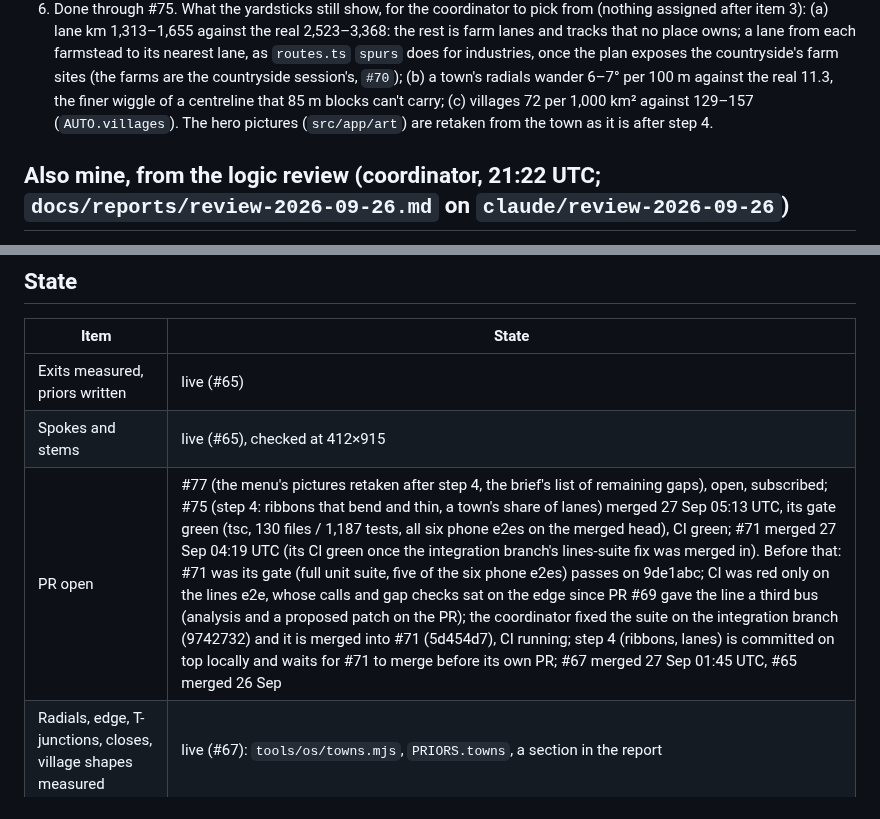
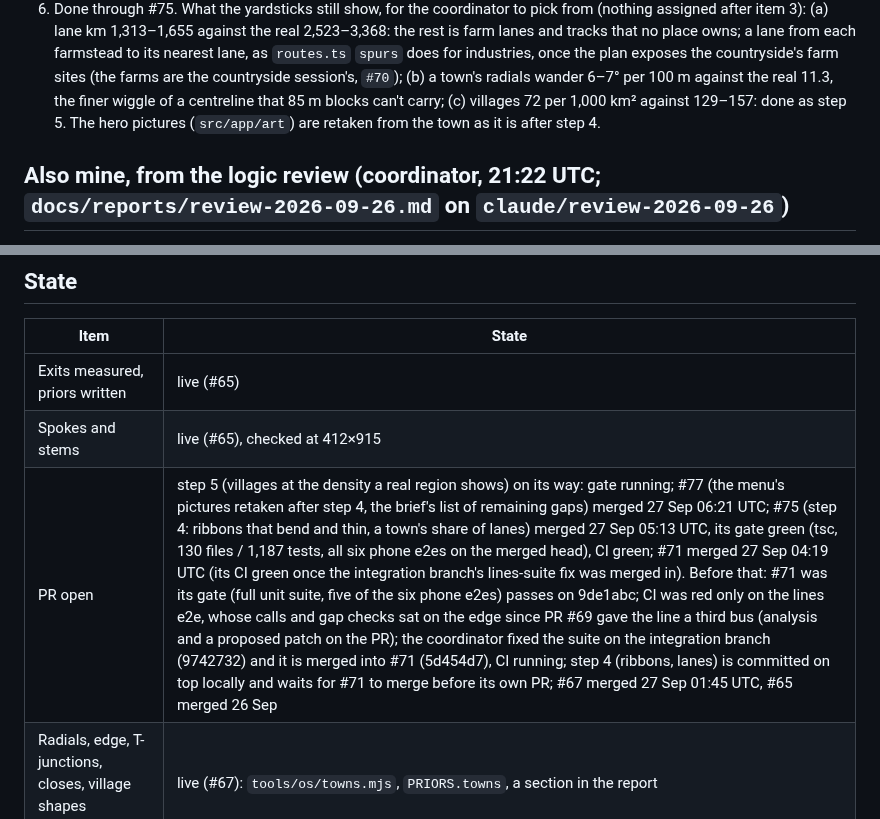
Before and after one commit to Libra-RobBaldwin/gamex, a Markdown page: docs/briefs/realism.md, 2 parts joined by grey strips. GitHub-like rendering.

```diff
--- a/docs/briefs/realism.md
+++ b/docs/briefs/realism.md
@@ -84,7 +84,7 @@ Moretonhampstead 8 from its centre; Ludlow's are its A roads and lanes continuin
    place owns; a lane from each farmstead to its nearest lane, as `routes.ts` `spurs` does for industries,
    once the plan exposes the countryside's farm sites (the farms are the countryside session's, `#70`);
    (b) a town's radials wander 6–7° per 100 m against the real 11.3, the finer wiggle of a centreline that
-   85 m blocks can't carry; (c) villages 72 per 1,000 km² against 129–157 (`AUTO.villages`). The hero
+   85 m blocks can't carry; (c) villages 72 per 1,000 km² against 129–157: done as step 5. The hero
    pictures (`src/app/art`) are retaken from the town as it is after step 4.
 
 ## Also mine, from the logic review (coordinator, 21:22 UTC; `docs/reports/review-2026-09-26.md` on `claude/review-2026-09-26`)
@@ -103,7 +103,7 @@ Lower priority than step 4's PR and the stream above; in this PR or a small one
 |---|---|
 | Exits measured, priors written | live (#65) |
 | Spokes and stems | live (#65), checked at 412×915 |
-| PR open | #77 (the menu's pictures retaken after step 4, the brief's list of remaining gaps), open, subscribed; #75 (step 4: ribbons that bend and thin, a town's share of lanes) merged 27 Sep 05:13 UTC, its gate green (tsc, 130 files / 1,187 tests, all six phone e2es on the merged head), CI green; #71 merged 27 Sep 04:19 UTC (its CI green once the integration branch's lines-suite fix was merged in). Before that: #71 was its gate (full unit suite, five of the six phone e2es) passes on 9de1abc; CI was red only on the lines e2e, whose calls and gap checks sat on the edge since PR #69 gave the line a third bus (analysis and a proposed patch on the PR); the coordinator fixed the suite on the integration branch (9742732) and it is merged into #71 (5d454d7), CI running; step 4 (ribbons, lanes) is committed on top locally and waits for #71 to merge before its own PR; #67 merged 27 Sep 01:45 UTC, #65 merged 26 Sep |
+| PR open | step 5 (villages at the density a real region shows) on its way: gate running; #77 (the menu's pictures retaken after step 4, the brief's list of remaining gaps) merged 27 Sep 06:21 UTC; #75 (step 4: ribbons that bend and thin, a town's share of lanes) merged 27 Sep 05:13 UTC, its gate green (tsc, 130 files / 1,187 tests, all six phone e2es on the merged head), CI green; #71 merged 27 Sep 04:19 UTC (its CI green once the integration branch's lines-suite fix was merged in). Before that: #71 was its gate (full unit suite, five of the six phone e2es) passes on 9de1abc; CI was red only on the lines e2e, whose calls and gap checks sat on the edge since PR #69 gave the line a third bus (analysis and a proposed patch on the PR); the coordinator fixed the suite on the integration branch (9742732) and it is merged into #71 (5d454d7), CI running; step 4 (ribbons, lanes) is committed on top locally and waits for #71 to merge before its own PR; #67 merged 27 Sep 01:45 UTC, #65 merged 26 Sep |
 | Radials, edge, T-junctions, closes, village shapes measured | live (#67): `tools/os/towns.mjs`, `PRIORS.towns`, a section in the report |
 | Generator: town grown along its radials | on PR #67 (`layStreets` rewritten, then made crossing-free); the careful builder refuses nothing on five seeds; tsc clean; the full unit suite green (126 files, 1120 tests); all six phone suites green locally on their moved positions (listed in the PR); the start town checked at 412×915 from 900 m and 400 m (report); live (#67) |
 | Lanes: the best-facing spoke, water at the stem, a blend into the course | live (#67); `region.test.ts` checks every lane on three plans |
```
Also changed, not shown: other parts of docs/briefs/realism.md (+1 -0 lines), docs/regiongen.md (+1 -1 lines), docs/reports/os/country-after-6km.jpg (added), docs/reports/os/country-before-6km.jpg (added), 7 other files.
